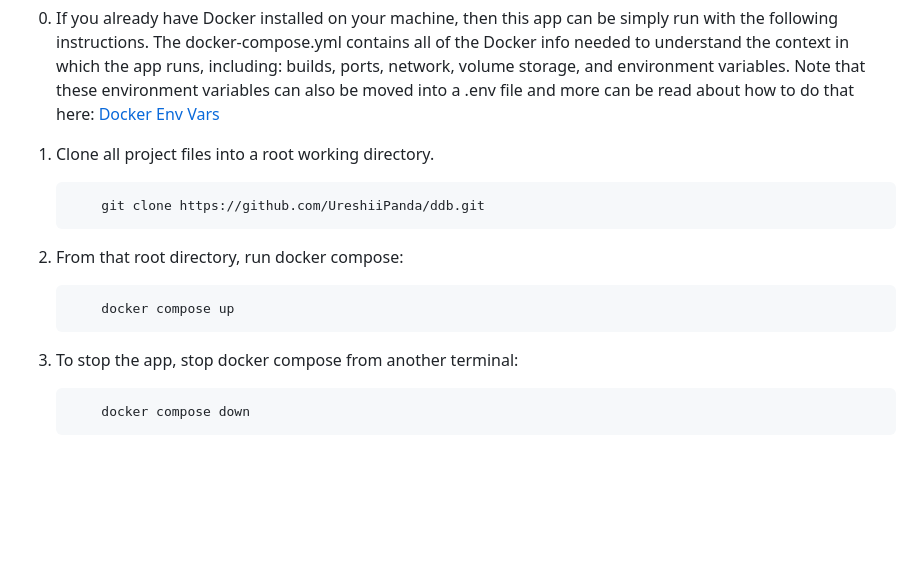
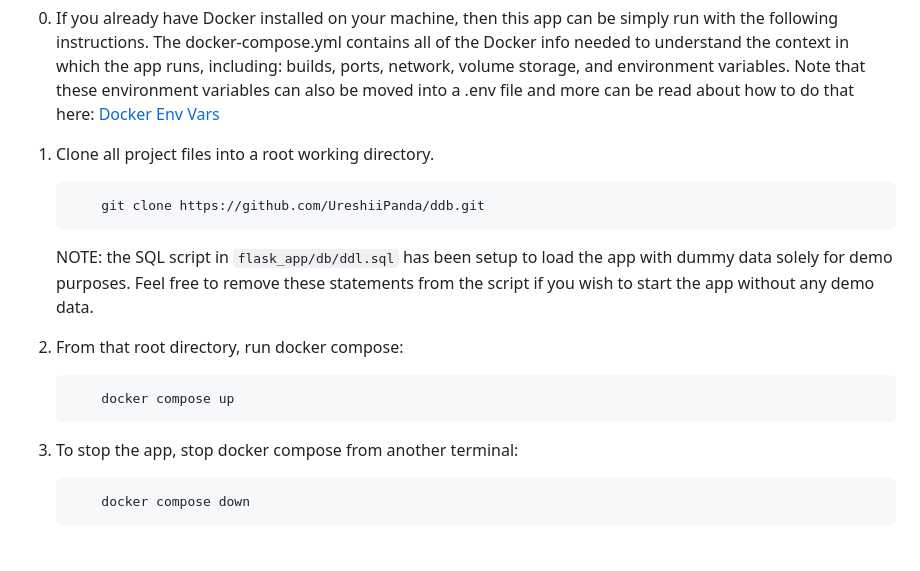
Before and after one commit to UreshiiPanda/ddb, a Markdown page: README.md, the part around the change. GitHub-like rendering; blank space fills up the shorter version.

Commit message:
note added to readMe

````diff
--- a/README.md
+++ b/README.md
@@ -41,13 +41,16 @@ own characters, dungeons, items, spells, and abilities a la D&D style.
     ```sh
         git clone https://github.com/UreshiiPanda/ddb.git
     ```
+    NOTE: the SQL script in ```flask_app/db/ddl.sql``` has been setup to load the app with dummy data
+          solely for demo purposes. Feel free to remove these statements from the script if you wish
+          to start the app without any demo data.
 
-2. From that root directory, run docker compose:
+3. From that root directory, run docker compose:
     ```sh
         docker compose up
     ```
 
-3. To stop the app, stop docker compose from another terminal:
+4. To stop the app, stop docker compose from another terminal:
     ```sh
         docker compose down
     ```
````
